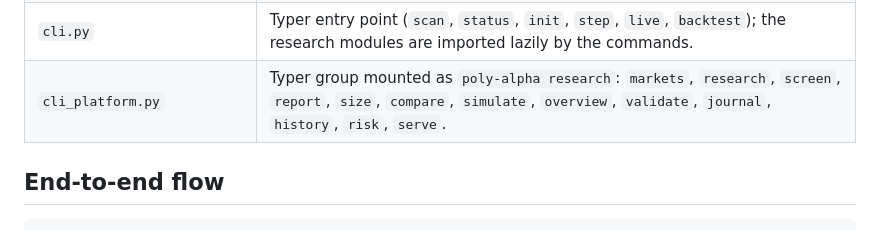
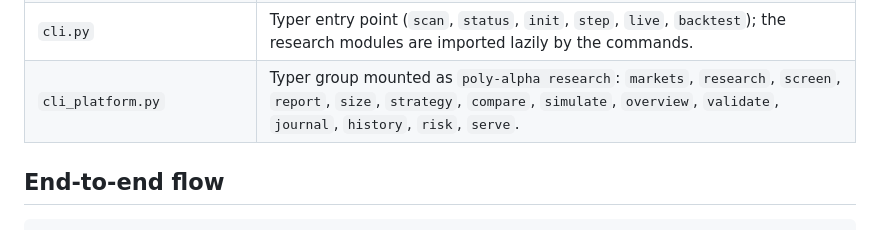
Before and after one commit to leofratu/poly-alpha, a Markdown page: docs/RESEARCH_PLATFORM.md, the part around the change. Rendered like a GitHub page.

```diff
--- a/docs/RESEARCH_PLATFORM.md
+++ b/docs/RESEARCH_PLATFORM.md
@@ -37,7 +37,7 @@ resolved markets, summarizes portfolio risk, and serves the results over a small
 | `api/server.py` | Stdlib-only read-only JSON API: `DataProvider`, `StaticProvider`, `default_provider`, `create_server`; endpoints `/health`, `/markets`, `/research`, `/risk`, `/compare`, `/overview`, `/validation`, plus a read-only HTML dashboard at `/`. |
 | `strategy.py` | Shared strategy primitives used by the engine (`classify_category`, `shin_debiasing`). |
 | `cli.py` | Typer entry point (`scan`, `status`, `init`, `step`, `live`, `backtest`); the research modules are imported lazily by the commands. |
-| `cli_platform.py` | Typer group mounted as `poly-alpha research`: `markets`, `research`, `screen`, `report`, `size`, `compare`, `simulate`, `overview`, `validate`, `journal`, `history`, `risk`, `serve`. |
+| `cli_platform.py` | Typer group mounted as `poly-alpha research`: `markets`, `research`, `screen`, `report`, `size`, `strategy`, `compare`, `simulate`, `overview`, `validate`, `journal`, `history`, `risk`, `serve`. |
 
 ## End-to-end flow
 
```
Also changed, not shown: README.md (+1 -0 lines).
